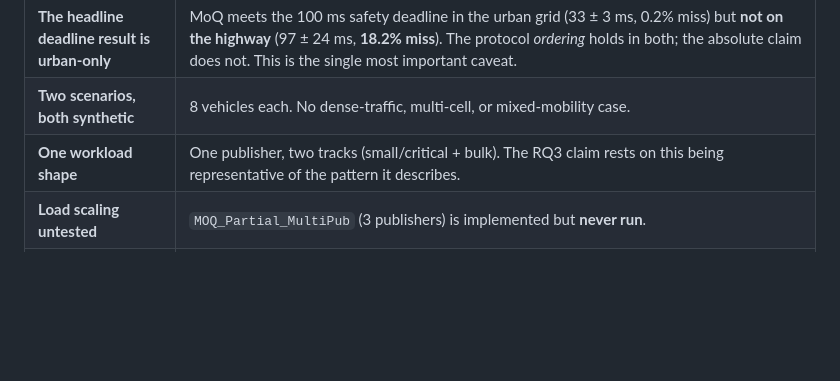
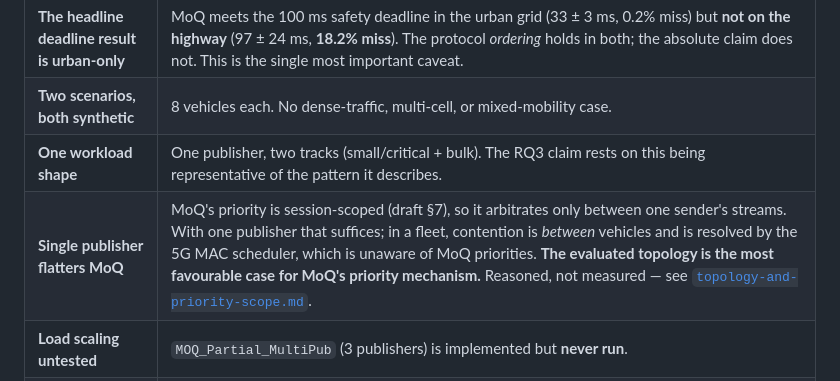
Before and after one commit to JinghengHuang/MOQ-Veins-Simulation-thesis-project, a Markdown page: findings/ISSUES-AND-LIMITS.md, the part around the change. Rendered like a GitHub page; blank space fills up the shorter version.

```diff
--- a/findings/ISSUES-AND-LIMITS.md
+++ b/findings/ISSUES-AND-LIMITS.md
@@ -186,6 +186,7 @@ What the study does **not** establish. These belong in a Threats to Validity sec
 | **The headline deadline result is urban-only** | MoQ meets the 100 ms safety deadline in the urban grid (33 ± 3 ms, 0.2% miss) but **not on the highway** (97 ± 24 ms, **18.2% miss**). The protocol *ordering* holds in both; the absolute claim does not. This is the single most important caveat. |
 | **Two scenarios, both synthetic** | 8 vehicles each. No dense-traffic, multi-cell, or mixed-mobility case. |
 | **One workload shape** | One publisher, two tracks (small/critical + bulk). The RQ3 claim rests on this being representative of the pattern it describes. |
+| **Single publisher flatters MoQ** | MoQ's priority is session-scoped (draft §7), so it arbitrates only between one sender's streams. With one publisher that suffices; in a fleet, contention is *between* vehicles and is resolved by the 5G MAC scheduler, which is unaware of MoQ priorities. **The evaluated topology is the most favourable case for MoQ's priority mechanism.** Reasoned, not measured — see [`topology-and-priority-scope.md`](topology-and-priority-scope.md). |
 | **Load scaling untested** | `MOQ_Partial_MultiPub` (3 publishers) is implemented but **never run**. |
 | **MQTT at QoS 0 only** | QoS 1 and 2 unmeasured. Defensible — over TCP, QoS 0 already inherits reliable delivery, and QoS 2's four-way handshake is not used in V2X telemetry — but it is a scope limit, not a result. |
 | **Window sweep is single-seed** | The 128 kB operating point, which every tuned result depends on, is asserted from one run per window. Endpoints (2 MB vs 64–128 kB) differ by an order of magnitude and are safe; the 512 kB–1 MB transition region is noisy, non-monotonic, and **no claim is made about it**. |
```
Also changed, not shown: findings/REPORT.md (+5 -0 lines), findings/topology-and-priority-scope.md (added, +114 -0 lines).
